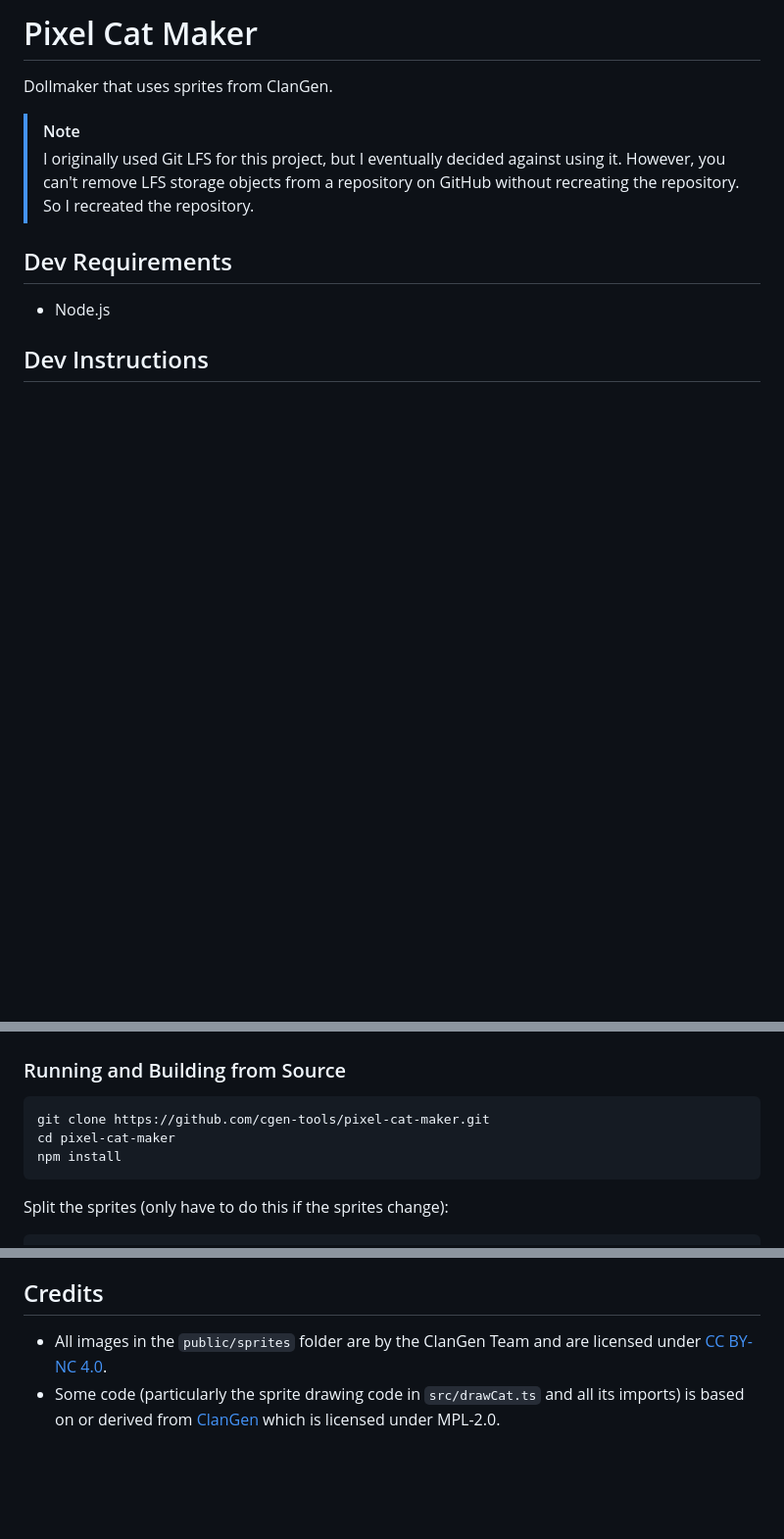
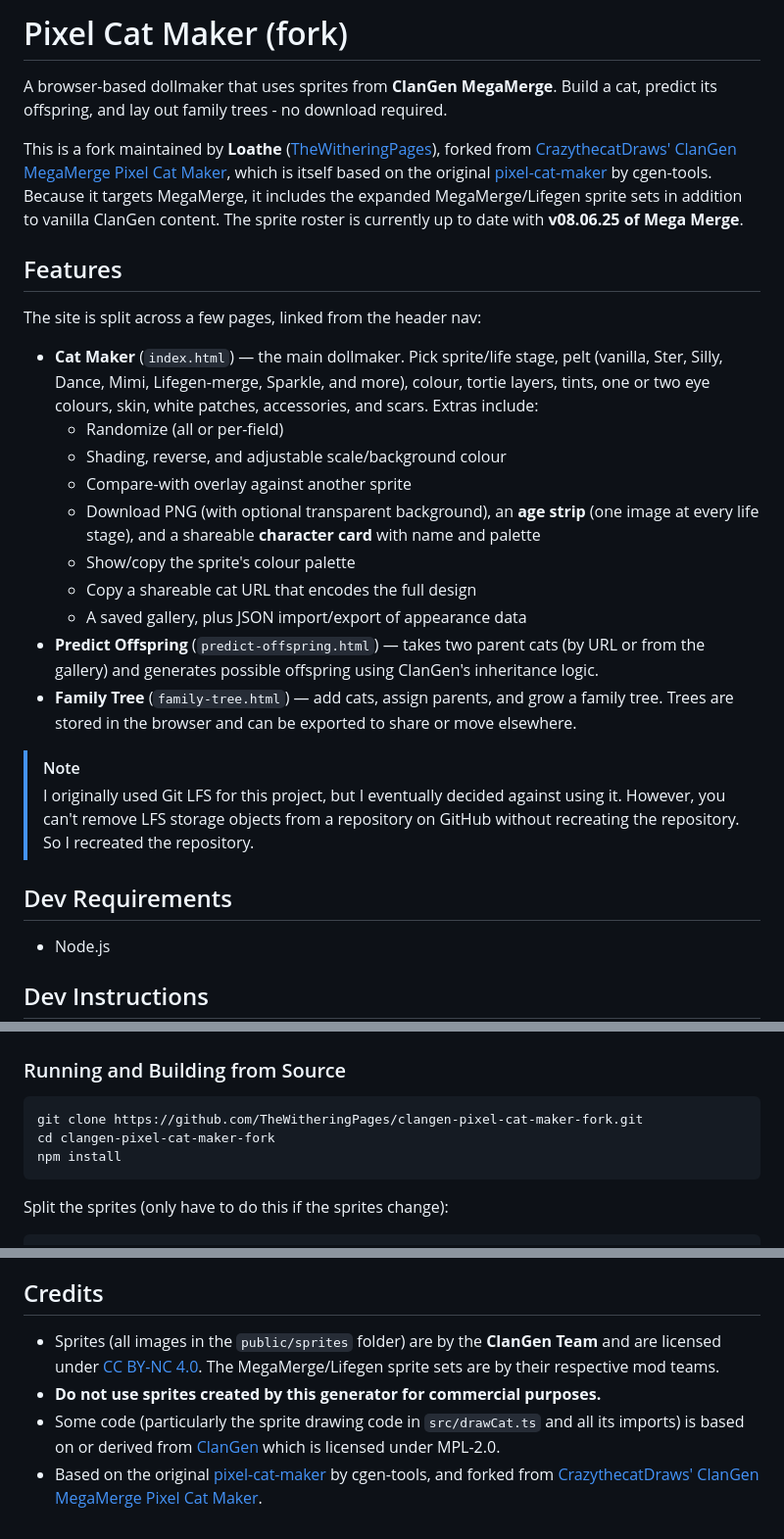
Before and after one commit to TheWitheringPages/clangen-pixel-cat-maker-fork, a Markdown page: README.md, 3 parts joined by grey strips. Shown at 98% size. Drawn GitHub-style; blank space fills up the shorter version.

Commit message:
Revise README for Pixel Cat Maker fork
Updated README to reflect the fork and additional features.

````diff
--- a/README.md
+++ b/README.md
@@ -1,6 +1,35 @@
-# Pixel Cat Maker
+# Pixel Cat Maker (fork)
 
-Dollmaker that uses sprites from ClanGen.
+A browser-based dollmaker that uses sprites from **ClanGen MegaMerge**. Build a cat,
+predict its offspring, and lay out family trees - no download required.
+
+This is a fork maintained by **Loathe** ([TheWitheringPages](https://github.com/TheWitheringPages/clangen-pixel-cat-maker-fork)),
+forked from [CrazythecatDraws' ClanGen MegaMerge Pixel Cat Maker](https://github.com/CrazyDrawsProjects/clangen-megamerge-pixel-cat-maker),
+which is itself based on the original [pixel-cat-maker](https://github.com/cgen-tools/pixel-cat-maker) by cgen-tools.
+Because it targets MegaMerge, it includes the expanded MegaMerge/Lifegen sprite sets in
+addition to vanilla ClanGen content. The sprite roster is currently up to date with
+**v08.06.25 of Mega Merge**.
+
+## Features
+
+The site is split across a few pages, linked from the header nav:
+
+* **Cat Maker** (`index.html`) — the main dollmaker. Pick sprite/life stage, pelt (vanilla,
+  Ster, Silly, Dance, Mimi, Lifegen-merge, Sparkle, and more), colour, tortie layers,
+  tints, one or two eye colours, skin, white patches, accessories, and scars. Extras include:
+  * Randomize (all or per-field)
+  * Shading, reverse, and adjustable scale/background colour
+  * Compare-with overlay against another sprite
+  * Download PNG (with optional transparent background), an **age strip** (one image at every
+    life stage), and a shareable **character card** with name and palette
+  * Show/copy the sprite's colour palette
+  * Copy a shareable cat URL that encodes the full design
+  * A saved gallery, plus JSON import/export of appearance data
+* **Predict Offspring** (`predict-offspring.html`) — takes two parent cats (by URL or from the
+  gallery) and generates possible offspring using ClanGen's inheritance logic.
+* **Family Tree** (`family-tree.html`) — add cats, assign parents, and grow a family tree.
+  Trees are stored in the browser and can be exported to share or move elsewhere.
+
 
 > [!NOTE]
 > I originally used Git LFS for this project, but I eventually decided against using it. However, you can't remove LFS storage objects from a repository on GitHub without recreating the repository. So I recreated the repository.
@@ -14,8 +43,8 @@ Dollmaker that uses sprites from ClanGen.
 ### Running and Building from Source
 
 ```
-git clone https://github.com/cgen-tools/pixel-cat-maker.git
-cd pixel-cat-maker
+git clone https://github.com/TheWitheringPages/clangen-pixel-cat-maker-fork.git
+cd clangen-pixel-cat-maker-fork
 npm install
 ```
 
@@ -117,6 +146,12 @@ file, You can obtain one at https://mozilla.org/MPL/2.0/.
 
 ## Credits
 
-* All images in the `public/sprites` folder are by the ClanGen Team and are licensed under
-[CC BY-NC 4.0](https://creativecommons.org/licenses/by-nc/4.0/).
+* Sprites (all images in the `public/sprites` folder) are by the **ClanGen Team** and are
+  licensed under [CC BY-NC 4.0](https://creativecommons.org/licenses/by-nc/4.0/). The
+  MegaMerge/Lifegen sprite sets are by their respective mod teams.
+* **Do not use sprites created by this generator for commercial purposes.**
 * Some code (particularly the sprite drawing code in `src/drawCat.ts` and all its imports) is based on or derived from [ClanGen](https://github.com/ClanGenOfficial/clangen) which is licensed under MPL-2.0.
+* Based on the original [pixel-cat-maker](https://github.com/cgen-tools/pixel-cat-maker) by
+  cgen-tools, and forked from [CrazythecatDraws' ClanGen MegaMerge Pixel Cat Maker](https://github.com/CrazyDrawsProjects/clangen-megamerge-pixel-cat-maker).
+</content>
+</invoke>
````
